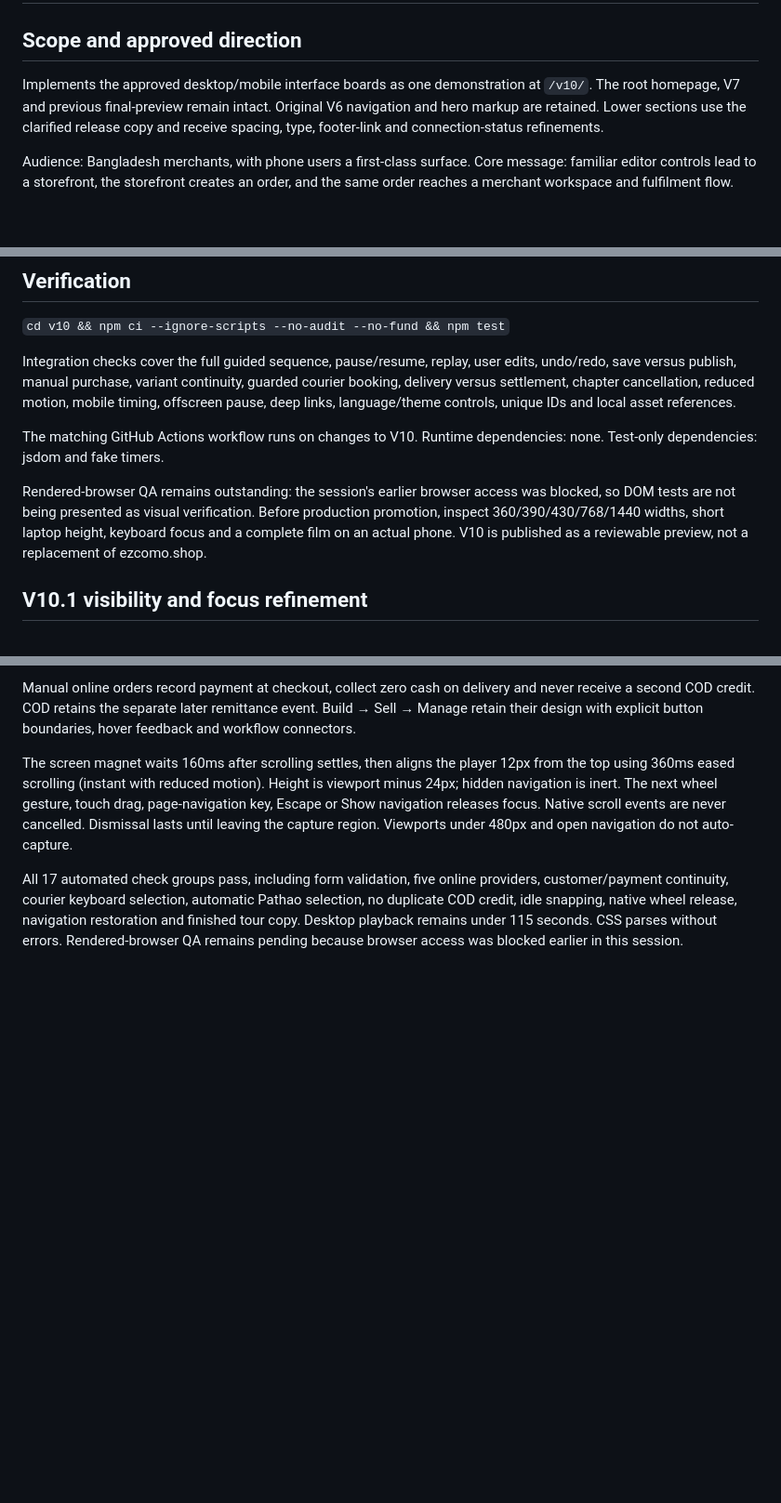
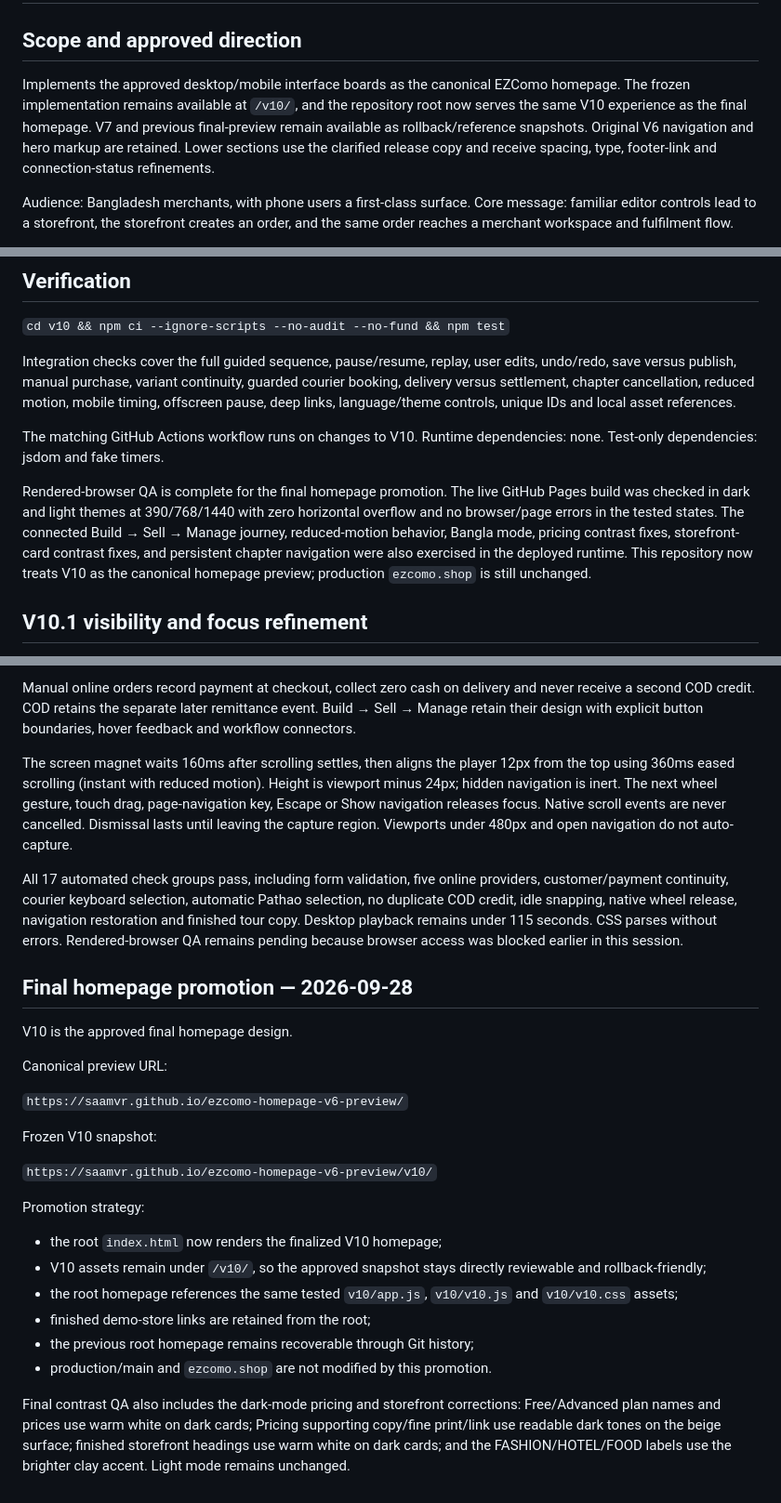
Before and after one commit to SaamVR/ezcomo-homepage-v6-preview, a Markdown page: docs/V10-STORY-RELEASE.md, 3 parts joined by grey strips. Shown at 93% size. GitHub-like rendering; blank space fills up the shorter version.

Commit message:
docs: mark V10 as final canonical homepage

```diff
--- a/docs/V10-STORY-RELEASE.md
+++ b/docs/V10-STORY-RELEASE.md
@@ -2,7 +2,7 @@
 
 ## Scope and approved direction
 
-Implements the approved desktop/mobile interface boards as one demonstration at `/v10/`. The root homepage, V7 and previous final-preview remain intact. Original V6 navigation and hero markup are retained. Lower sections use the clarified release copy and receive spacing, type, footer-link and connection-status refinements.
+Implements the approved desktop/mobile interface boards as the canonical EZComo homepage. The frozen implementation remains available at `/v10/`, and the repository root now serves the same V10 experience as the final homepage. V7 and previous final-preview remain available as rollback/reference snapshots. Original V6 navigation and hero markup are retained. Lower sections use the clarified release copy and receive spacing, type, footer-link and connection-status refinements.
 
 Audience: Bangladesh merchants, with phone users a first-class surface. Core message: familiar editor controls lead to a storefront, the storefront creates an order, and the same order reaches a merchant workspace and fulfilment flow.
 
@@ -51,7 +51,7 @@ Integration checks cover the full guided sequence, pause/resume, replay, user ed
 
 The matching GitHub Actions workflow runs on changes to V10. Runtime dependencies: none. Test-only dependencies: jsdom and fake timers.
 
-Rendered-browser QA remains outstanding: the session's earlier browser access was blocked, so DOM tests are not being presented as visual verification. Before production promotion, inspect 360/390/430/768/1440 widths, short laptop height, keyboard focus and a complete film on an actual phone. V10 is published as a reviewable preview, not a replacement of ezcomo.shop.
+Rendered-browser QA is complete for the final homepage promotion. The live GitHub Pages build was checked in dark and light themes at 390/768/1440 with zero horizontal overflow and no browser/page errors in the tested states. The connected Build → Sell → Manage journey, reduced-motion behavior, Bangla mode, pricing contrast fixes, storefront-card contrast fixes, and persistent chapter navigation were also exercised in the deployed runtime. This repository now treats V10 as the canonical homepage preview; production `ezcomo.shop` is still unchanged.
 
 ## V10.1 visibility and focus refinement
 
@@ -80,3 +80,27 @@ Manual online orders record payment at checkout, collect zero cash on delivery a
 The screen magnet waits 160ms after scrolling settles, then aligns the player 12px from the top using 360ms eased scrolling (instant with reduced motion). Height is viewport minus 24px; hidden navigation is inert. The next wheel gesture, touch drag, page-navigation key, Escape or Show navigation releases focus. Native scroll events are never cancelled. Dismissal lasts until leaving the capture region. Viewports under 480px and open navigation do not auto-capture.
 
 All 17 automated check groups pass, including form validation, five online providers, customer/payment continuity, courier keyboard selection, automatic Pathao selection, no duplicate COD credit, idle snapping, native wheel release, navigation restoration and finished tour copy. Desktop playback remains under 115 seconds. CSS parses without errors. Rendered-browser QA remains pending because browser access was blocked earlier in this session.
+
+
+## Final homepage promotion — 2026-09-28
+
+V10 is the approved final homepage design.
+
+Canonical preview URL:
+
+`https://saamvr.github.io/ezcomo-homepage-v6-preview/`
+
+Frozen V10 snapshot:
+
+`https://saamvr.github.io/ezcomo-homepage-v6-preview/v10/`
+
+Promotion strategy:
+
+- the root `index.html` now renders the finalized V10 homepage;
+- V10 assets remain under `/v10/`, so the approved snapshot stays directly reviewable and rollback-friendly;
+- the root homepage references the same tested `v10/app.js`, `v10/v10.js` and `v10/v10.css` assets;
+- finished demo-store links are retained from the root;
+- the previous root homepage remains recoverable through Git history;
+- production/main and `ezcomo.shop` are not modified by this promotion.
+
+Final contrast QA also includes the dark-mode pricing and storefront corrections: Free/Advanced plan names and prices use warm white on dark cards; Pricing supporting copy/fine print/link use readable dark tones on the beige surface; finished storefront headings use warm white on dark cards; and the FASHION/HOTEL/FOOD labels use the brighter clay accent. Light mode remains unchanged.
```
